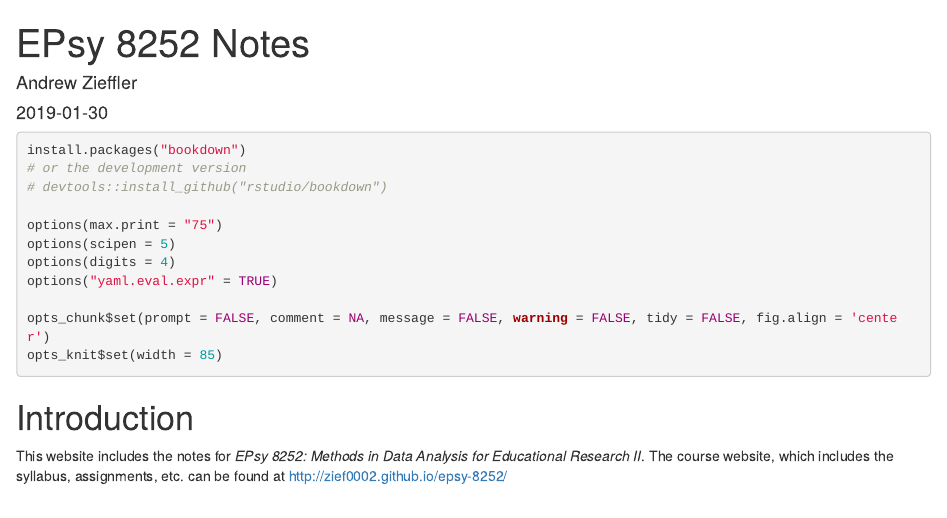
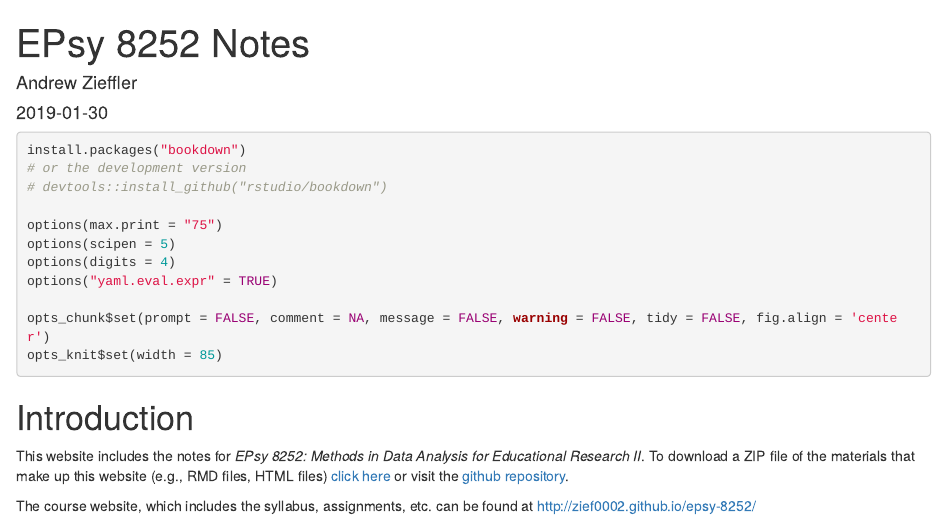
Before and after one commit to zief0002/book-8252, an R Markdown document (index.Rmd): the page in a window 1100 px wide, from its top. Rendered offline with R 4.5, knitr and Pandoc, with nearby package versions; drawn as R Markdown's standard HTML page in place of the format the file asks for.

Commit message:
Updated codebook; index

```diff
--- a/index.Rmd
+++ b/index.Rmd
@@ -35,4 +35,6 @@ opts_knit$set(width = 85)
 
 # Introduction {-}
 
-This website includes the notes for *EPsy 8252: Methods in Data Analysis for Educational Research II*. The course website, which includes the syllabus, assignments, etc. can be found at http://zief0002.github.io/epsy-8252/
+This website includes the notes for *EPsy 8252: Methods in Data Analysis for Educational Research II*. To download a ZIP file of the materials that make up this website (e.g., RMD files, HTML files) [click here](https://github.com/zief0002/book-8252/archive/master.zip) or visit the [github repository](https://github.com/zief0002/book-8252).
+
+The course website, which includes the syllabus, assignments, etc. can be found at http://zief0002.github.io/epsy-8252/
```
Also changed, not shown: 20-codebook.Rmd (+1 -1 lines), docs/search_index.json, 33 other files.
